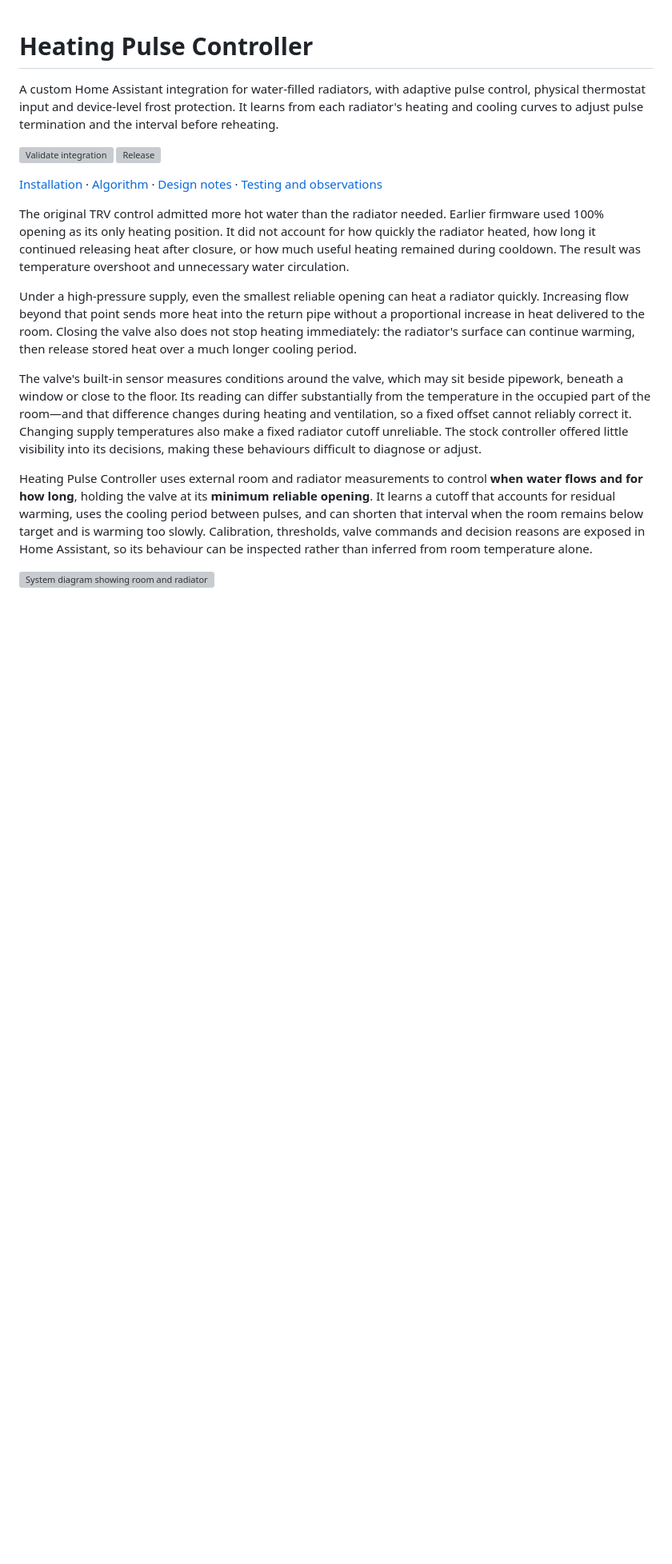
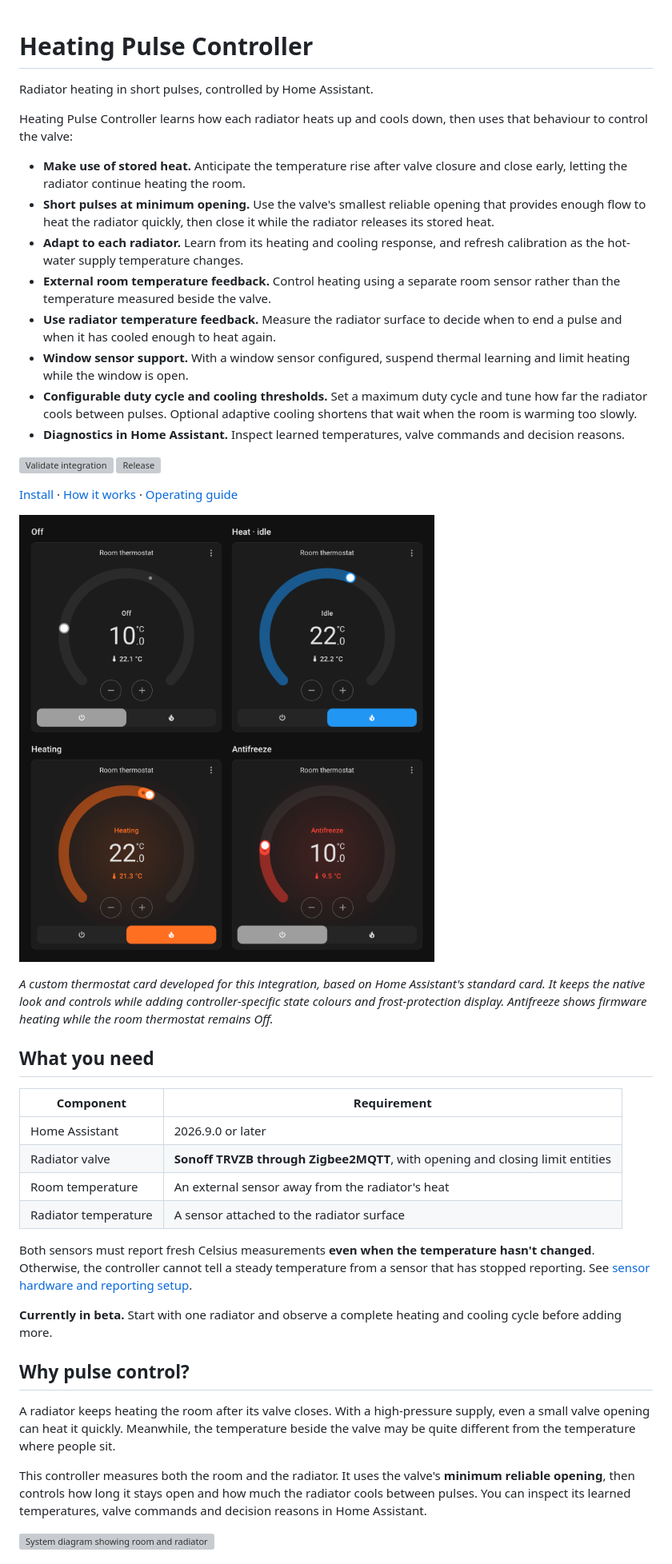
Before and after one commit to blackeyeliner/heating-pulse-controller-v2, a Markdown page: README.md, the part around one of its changes. Shown at 80% size. Drawn GitHub-style; blank space fills up the shorter version; grey boxes are pictures that could not be loaded.

```diff
--- a/README.md
+++ b/README.md
@@ -1,19 +1,45 @@
 # Heating Pulse Controller
 
-A custom Home Assistant integration for water-filled radiators, with adaptive pulse control, physical thermostat input and device-level frost protection. It learns from each radiator's heating and cooling curves to adjust pulse termination and the interval before reheating.
+Radiator heating in short pulses, controlled by Home Assistant.
+
+Heating Pulse Controller learns how each radiator heats up and cools down, then uses that behaviour to control the valve:
+
+- **Make use of stored heat.** Anticipate the temperature rise after valve closure and close early, letting the radiator continue heating the room.
+- **Short pulses at minimum opening.** Use the valve's smallest reliable opening that provides enough flow to heat the radiator quickly, then close it while the radiator releases its stored heat.
+- **Adapt to each radiator.** Learn from its heating and cooling response, and refresh calibration as the hot-water supply temperature changes.
+- **External room temperature feedback.** Control heating using a separate room sensor rather than the temperature measured beside the valve.
+- **Use radiator temperature feedback.** Measure the radiator surface to decide when to end a pulse and when it has cooled enough to heat again.
+- **Window sensor support.** With a window sensor configured, suspend thermal learning and limit heating while the window is open.
+- **Configurable duty cycle and cooling thresholds.** Set a maximum duty cycle and tune how far the radiator cools between pulses. Optional adaptive cooling shortens that wait when the room is warming too slowly.
+- **Diagnostics in Home Assistant.** Inspect learned temperatures, valve commands and decision reasons.
 
 [![Validate integration](https://github.com/blackeyeliner/heating-pulse-controller-v2/actions/workflows/check.yml/badge.svg)](https://github.com/blackeyeliner/heating-pulse-controller-v2/actions/workflows/check.yml)
 [![Release](https://img.shields.io/github/v/release/blackeyeliner/heating-pulse-controller-v2?include_prereleases&label=beta)](https://github.com/blackeyeliner/heating-pulse-controller-v2/releases)
 
-[Installation](docs/installation.md) · [Algorithm](docs/architecture.md) · [Design notes](docs/design-notes.md) · [Testing and observations](docs/validation.md)
+[Install](#installation) · [How it works](#how-it-works) · [Operating guide](docs/operation.md)
 
-The original TRV control admitted more hot water than the radiator needed. Earlier firmware used 100% opening as its only heating position. It did not account for how quickly the radiator heated, how long it continued releasing heat after closure, or how much useful heating remained during cooldown. The result was temperature overshoot and unnecessary water circulation.
+[![Thermostat card showing Off, Heat while idle, Heating and Antifreeze.](docs/assets/thermostat-card-states.png)](docs/assets/thermostat-card-states.png)
 
-Under a high-pressure supply, even the smallest reliable opening can heat a radiator quickly. Increasing flow beyond that point sends more heat into the return pipe without a proportional increase in heat delivered to the room. Closing the valve also does not stop heating immediately: the radiator's surface can continue warming, then release stored heat over a much longer cooling period.
+*A custom thermostat card developed for this integration, based on Home Assistant's standard card. It keeps the native look and controls while adding controller-specific state colours and frost-protection display. Antifreeze shows firmware heating while the room thermostat remains Off.*
 
-The valve's built-in sensor measures conditions around the valve, which may sit beside pipework, beneath a window or close to the floor. Its reading can differ substantially from the temperature in the occupied part of the room—and that difference changes during heating and ventilation, so a fixed offset cannot reliably correct it. Changing supply temperatures also make a fixed radiator cutoff unreliable. The stock controller offered little visibility into its decisions, making these behaviours difficult to diagnose or adjust.
+## What you need
 
-Heating Pulse Controller uses external room and radiator measurements to control **when water flows and for how long**, holding the valve at its **minimum reliable opening**. It learns a cutoff that accounts for residual warming, uses the cooling period between pulses, and can shorten that interval when the room remains below target and is warming too slowly. Calibration, thresholds, valve commands and decision reasons are exposed in Home Assistant, so its behaviour can be inspected rather than inferred from room temperature alone.
+| Component | Requirement |
+|---|---|
+| Home Assistant | 2026.9.0 or later |
+| Radiator valve | **Sonoff TRVZB through Zigbee2MQTT**, with opening and closing limit entities |
+| Room temperature | An external sensor away from the radiator's heat |
+| Radiator temperature | A sensor attached to the radiator surface |
+
+Both sensors must report fresh Celsius measurements **even when the temperature hasn't changed**. Otherwise, the controller cannot tell a steady temperature from a sensor that has stopped reporting. See [sensor hardware and reporting setup](docs/installation.md#sensor-hardware-used).
+
+**Currently in beta.** Start with one radiator and observe a complete heating and cooling cycle before adding more.
+
+## Why pulse control?
+
+A radiator keeps heating the room after its valve closes. With a high-pressure supply, even a small valve opening can heat it quickly. Meanwhile, the temperature beside the valve may be quite different from the temperature where people sit.
+
+This controller measures both the room and the radiator. It uses the valve's **minimum reliable opening**, then controls how long it stays open and how much the radiator cools between pulses. You can inspect its learned temperatures, valve commands and decision reasons in Home Assistant.
 
 [![System diagram showing room and radiator sensors, controller commands and valve readback, with physical controls and protection modes.](docs/assets/heating-system.svg)](docs/assets/heating-system.svg)
 
```
Also changed, not shown: other parts of README.md (+42 -65 lines), docs/assets/recorded-pulse-frequency.png (added), 1 other file.
